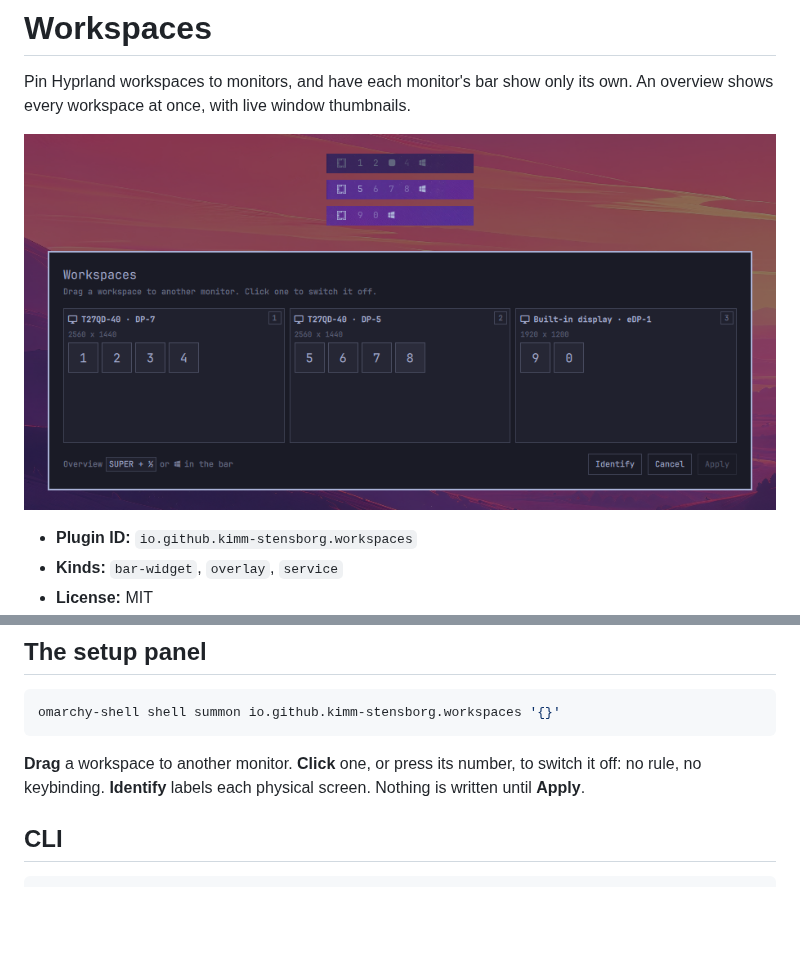
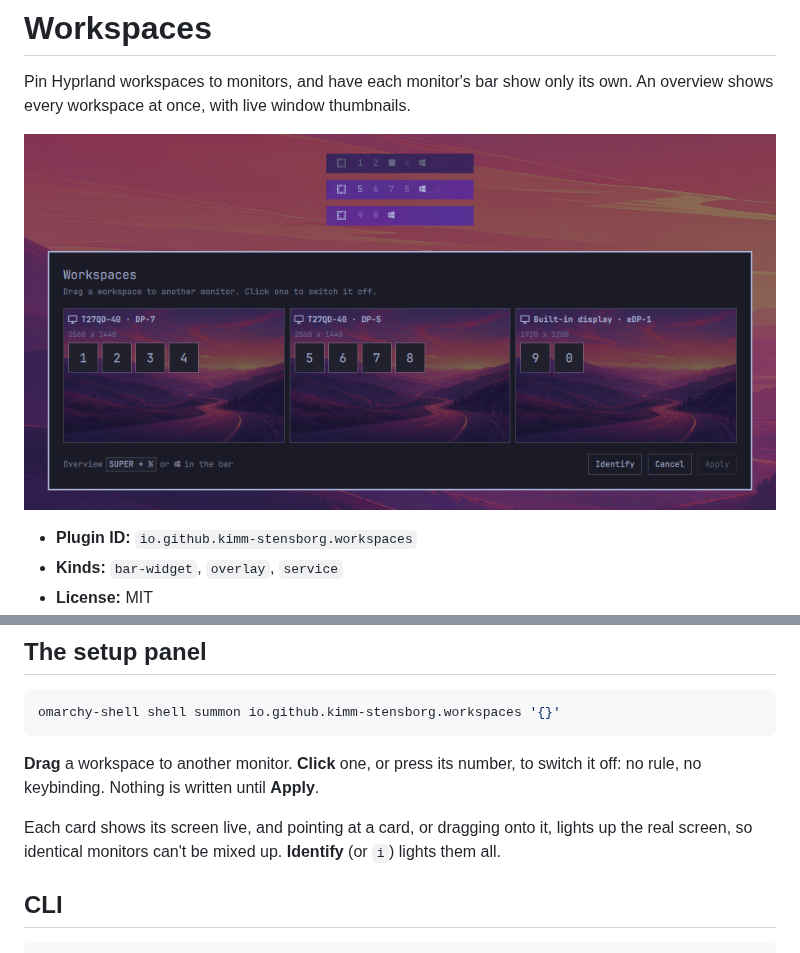
Before and after one commit to kimm-stensborg/omarchy-workspaces, a Markdown page: README.md, 2 parts joined by grey strips. GitHub-like rendering; pictures changed too: preview.png; blank space fills up the shorter version.

Commit message:
Show each screen in its card, and put its name on the glass
Every card in the setup panel shows what is on that screen right now,
live; the screen the panel opens on is photographed just before it
appears, since a live capture of it would only show the panel. When the
panel opens, every physical screen gets an accent frame and its name for a
moment; pointing at a card, or dragging a workspace onto it, lights up its
real screen. i or the Identify button does it again. This replaces the
numbered labels, so the cards lose their number badges.

Chips are laid over the panel's background so they stay solid on top of
the picture. Apply lights up only when the layout differs from the one
loaded, so moving a workspace away and back leaves nothing to apply.

Co-Authored-By: Claude Opus 5 (1M context) <noreply@anthropic.com>
Claude-Session: https://claude.ai/code/session_0172NYkBHyu37qDts9fwV7U2

````diff
--- a/README.md
+++ b/README.md
@@ -73,8 +73,11 @@ omarchy-shell shell summon io.github.kimm-stensborg.workspaces '{}'
 ```
 
 **Drag** a workspace to another monitor. **Click** one, or press its number,
-to switch it off: no rule, no keybinding. **Identify** labels each physical
-screen. Nothing is written until **Apply**.
+to switch it off: no rule, no keybinding. Nothing is written until **Apply**.
+
+Each card shows its screen live, and pointing at a card, or dragging onto it,
+lights up the real screen, so identical monitors can't be mixed up.
+**Identify** (or `i`) lights them all.
 
 ## CLI
 
````
Also changed, not shown: 1 other file.
